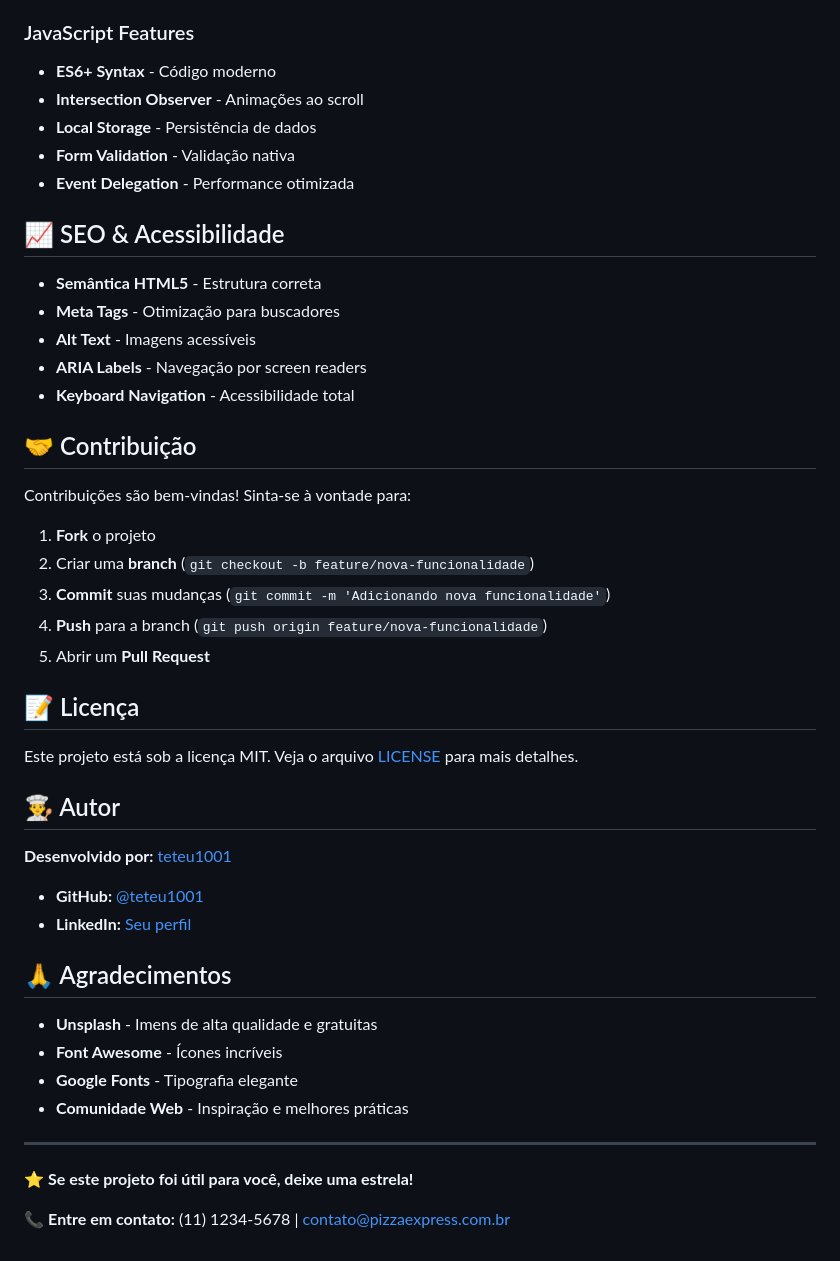
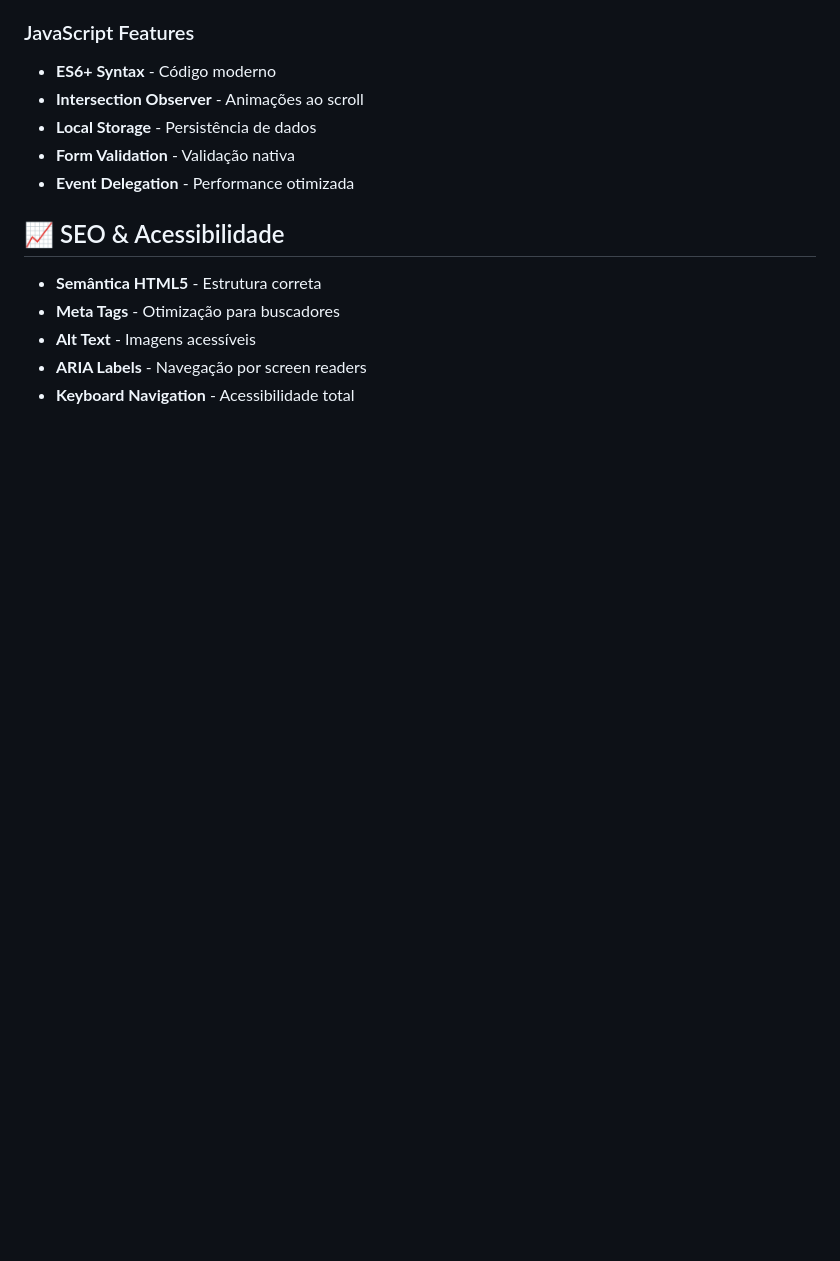
Before and after one commit to teteu1001/PIZZARIA, a Markdown page: README.md, the part around the change. GitHub-like rendering; blank space fills up the shorter version.

```diff
--- a/README.md
+++ b/README.md
@@ -134,37 +134,3 @@ pizzaria/
 - **Alt Text** - Imagens acessíveis
 - **ARIA Labels** - Navegação por screen readers
 - **Keyboard Navigation** - Acessibilidade total
-
-## 🤝 Contribuição
-
-Contribuições são bem-vindas! Sinta-se à vontade para:
-
-1. **Fork** o projeto
-2. Criar uma **branch** (`git checkout -b feature/nova-funcionalidade`)
-3. **Commit** suas mudanças (`git commit -m 'Adicionando nova funcionalidade'`)
-4. **Push** para a branch (`git push origin feature/nova-funcionalidade`)
-5. Abrir um **Pull Request**
-
-## 📝 Licença
-
-Este projeto está sob a licença MIT. Veja o arquivo [LICENSE](LICENSE) para mais detalhes.
-
-## 👨‍🍳 Autor
-
-**Desenvolvido por:** [teteu1001](https://github.com/teteu1001)
-
-- **GitHub:** [@teteu1001](https://github.com/teteu1001)
-- **LinkedIn:** [Seu perfil](https://linkedin.com/in/seu-perfil)
-
-## 🙏 Agradecimentos
-
-- **Unsplash** - Imens de alta qualidade e gratuitas
-- **Font Awesome** - Ícones incríveis
-- **Google Fonts** - Tipografia elegante
-- **Comunidade Web** - Inspiração e melhores práticas
-
----
-
-⭐ **Se este projeto foi útil para você, deixe uma estrela!**
-
-📞 **Entre em contato:** (11) 1234-5678 | contato@pizzaexpress.com.br
```
